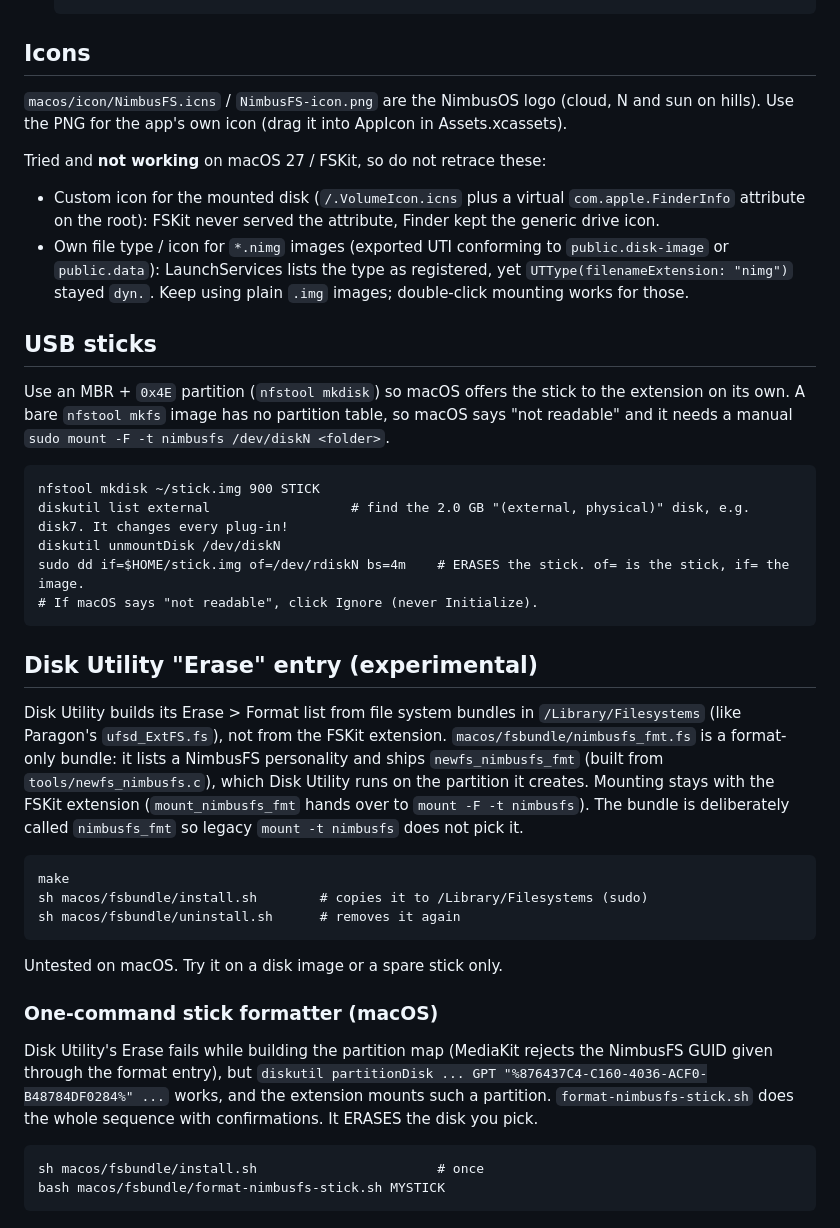
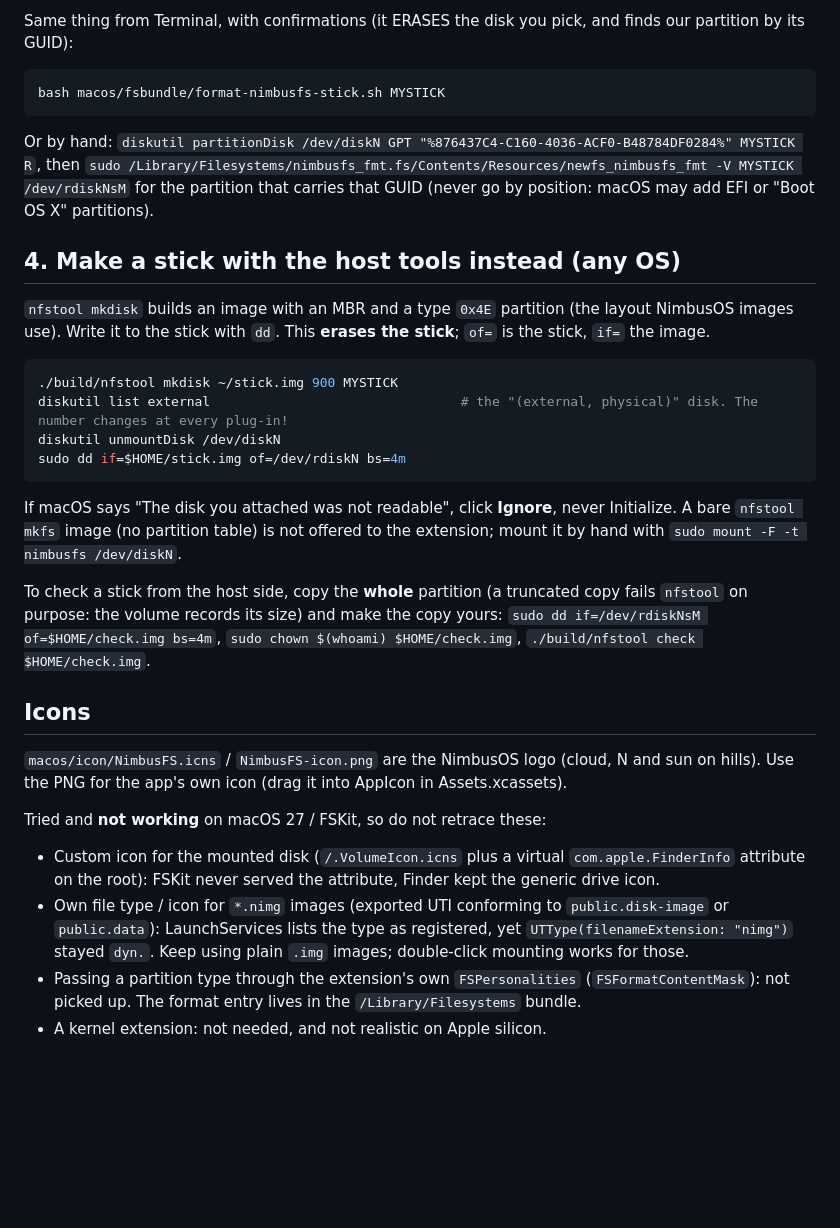
Before and after one commit to enderbrosik/nimbusOS, a Markdown page: macos/README.md, the part around one of its changes. Rendered like a GitHub page; blank space fills up the shorter version.

````diff
--- a/macos/README.md
+++ b/macos/README.md
@@ -66,3 +87,31 @@ Mounting, as tested on macOS 27 (M4):
+Same thing from Terminal, with confirmations (it ERASES the disk you pick, and finds our partition by its GUID):
+
+```sh
+bash macos/fsbundle/format-nimbusfs-stick.sh MYSTICK
+```
+
+Or by hand: `diskutil partitionDisk /dev/diskN GPT "%876437C4-C160-4036-ACF0-B48784DF0284%" MYSTICK R`, then
+`sudo /Library/Filesystems/nimbusfs_fmt.fs/Contents/Resources/newfs_nimbusfs_fmt -V MYSTICK /dev/rdiskNsM`
+for the partition that carries that GUID (never go by position: macOS may add EFI or "Boot OS X" partitions).
+
+## 4. Make a stick with the host tools instead (any OS)
+
+`nfstool mkdisk` builds an image with an MBR and a type `0x4E` partition (the layout NimbusOS images use). Write it to
+the stick with `dd`. This **erases the stick**; `of=` is the stick, `if=` the image.
+
+```sh
+./build/nfstool mkdisk ~/stick.img 900 MYSTICK
+diskutil list external                                # the "(external, physical)" disk. The number changes at every plug-in!
+diskutil unmountDisk /dev/diskN
+sudo dd if=$HOME/stick.img of=/dev/rdiskN bs=4m
+```
+
+If macOS says "The disk you attached was not readable", click **Ignore**, never Initialize. A bare `nfstool mkfs`
+image (no partition table) is not offered to the extension; mount it by hand with `sudo mount -F -t nimbusfs /dev/diskN`.
+
+To check a stick from the host side, copy the **whole** partition (a truncated copy fails `nfstool` on purpose: the volume
+records its size) and make the copy yours: `sudo dd if=/dev/rdiskNsM of=$HOME/check.img bs=4m`,
+`sudo chown $(whoami) $HOME/check.img`, `./build/nfstool check $HOME/check.img`.
 
 ## Icons
 
@@ -76,38 +125,6 @@ Tried and **not working** on macOS 27 / FSKit, so do not retrace these:
 - Own file type / icon for `*.nimg` images (exported UTI conforming to `public.disk-image` or `public.data`):
   LaunchServices lists the type as registered, yet `UTType(filenameExtension: "nimg")` stayed `dyn.`.
   Keep using plain `.img` images; double-click mounting works for those.
-
-## USB sticks
-
-Use an MBR + `0x4E` partition (`nfstool mkdisk`) so macOS offers the stick to the extension on its own.
-A bare `nfstool mkfs` image has no partition table, so macOS says "not readable" and it needs a manual
-`sudo mount -F -t nimbusfs /dev/diskN <folder>`.
-
-    nfstool mkdisk ~/stick.img 900 STICK
-    diskutil list external                  # find the 2.0 GB "(external, physical)" disk, e.g. disk7. It changes every plug-in!
-    diskutil unmountDisk /dev/diskN
-    sudo dd if=$HOME/stick.img of=/dev/rdiskN bs=4m    # ERASES the stick. of= is the stick, if= the image.
-    # If macOS says "not readable", click Ignore (never Initialize).
-
-## Disk Utility "Erase" entry (experimental)
-
-Disk Utility builds its Erase > Format list from file system bundles in `/Library/Filesystems` (like Paragon's
-`ufsd_ExtFS.fs`), not from the FSKit extension. `macos/fsbundle/nimbusfs_fmt.fs` is a format-only bundle: it lists a
-NimbusFS personality and ships `newfs_nimbusfs_fmt` (built from `tools/newfs_nimbusfs.c`), which Disk Utility runs on the
-partition it creates. Mounting stays with the FSKit extension (`mount_nimbusfs_fmt` hands over to
-`mount -F -t nimbusfs`). The bundle is deliberately called `nimbusfs_fmt` so legacy `mount -t nimbusfs` does not pick it.
-
-    make
-    sh macos/fsbundle/install.sh        # copies it to /Library/Filesystems (sudo)
-    sh macos/fsbundle/uninstall.sh      # removes it again
-
-Untested on macOS. Try it on a disk image or a spare stick only.
-
-### One-command stick formatter (macOS)
-
-Disk Utility's Erase fails while building the partition map (MediaKit rejects the NimbusFS GUID given through the format
-entry), but `diskutil partitionDisk ... GPT "%876437C4-C160-4036-ACF0-B48784DF0284%" ...` works, and the extension mounts
-such a partition. `format-nimbusfs-stick.sh` does the whole sequence with confirmations. It ERASES the disk you pick.
-
-    sh macos/fsbundle/install.sh                       # once
-    bash macos/fsbundle/format-nimbusfs-stick.sh MYSTICK
+- Passing a partition type through the extension's own `FSPersonalities` (`FSFormatContentMask`): not picked up. The
+  format entry lives in the `/Library/Filesystems` bundle.
+- A kernel extension: not needed, and not realistic on Apple silicon.
````
Also changed, not shown: other parts of macos/README.md (+69 -48 lines).
